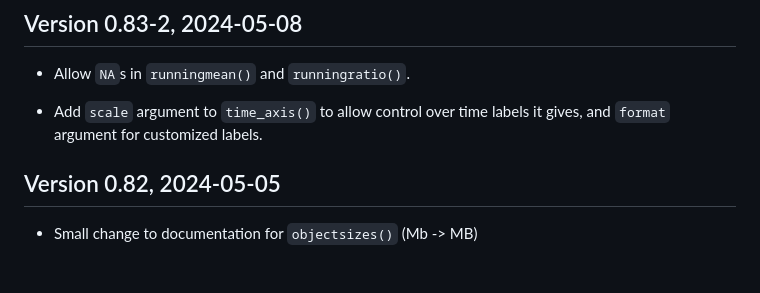
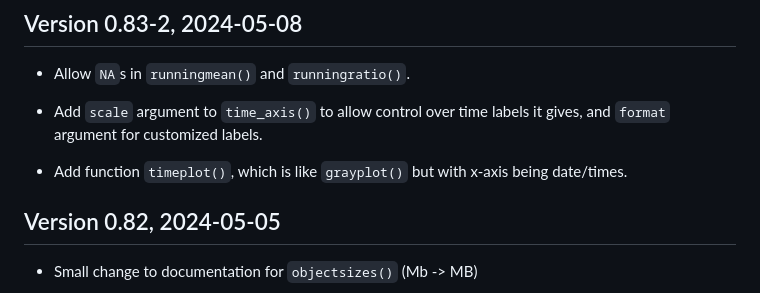
Before and after one commit to kbroman/broman, a Markdown page: NEWS.md, the part around the change. Drawn GitHub-style; blank space fills up the shorter version.

Commit message:
oops forgot to mention change in NEWS.md

```diff
--- a/NEWS.md
+++ b/NEWS.md
@@ -7,6 +7,9 @@ Revision history for the R/broman package
 
 - Add `scale` argument to `time_axis()` to allow control over time
   labels it gives, and `format` argument for customized labels.
+
+- Add function `timeplot()`, which is like `grayplot()` but with
+  x-axis being date/times.
 
 
 ## Version 0.82, 2024-05-05
```
